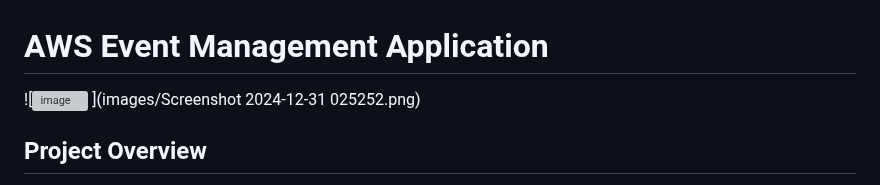
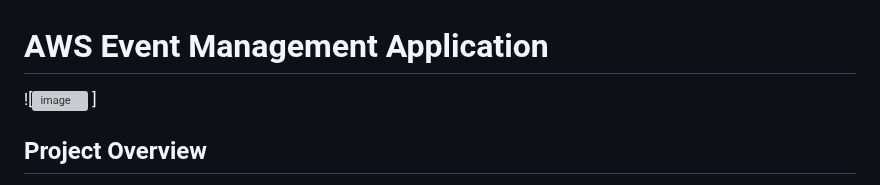
Before and after one commit to Featuremasters/Aws_Eventmanagement_app, a Markdown page: README.md, the part around the change. Rendered like a GitHub page; grey boxes are pictures that could not be loaded.

```diff
--- a/README.md
+++ b/README.md
@@ -1,7 +1,7 @@
 # AWS Event Management Application
 
  ![![image](https://github.com/user-attachments/assets/21a63c30-853c-4d46-b0f2-1eaa95f1ed8c)
-](images/Screenshot 2024-12-31 025252.png)
+]
 
 ## Project Overview
 
```
